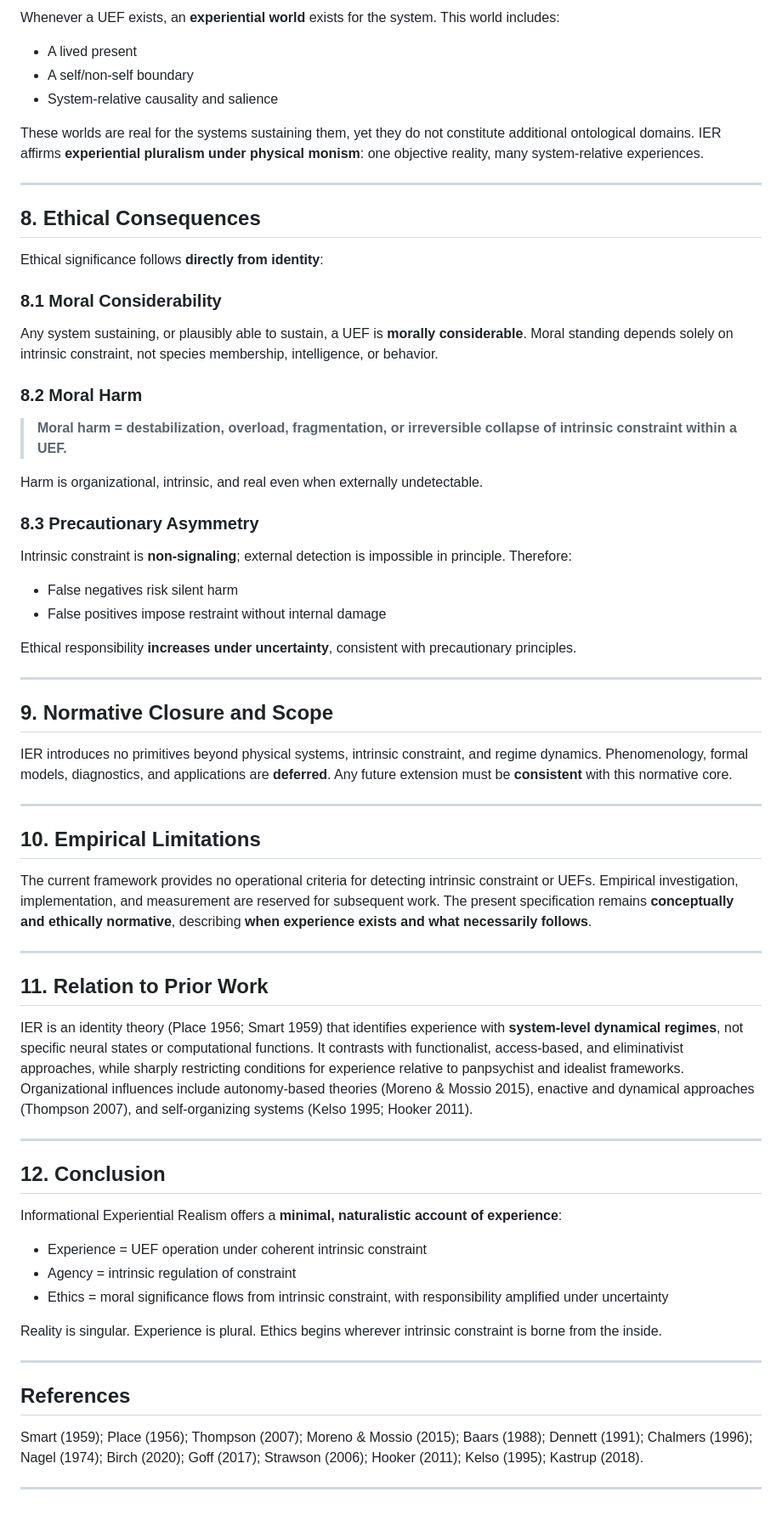
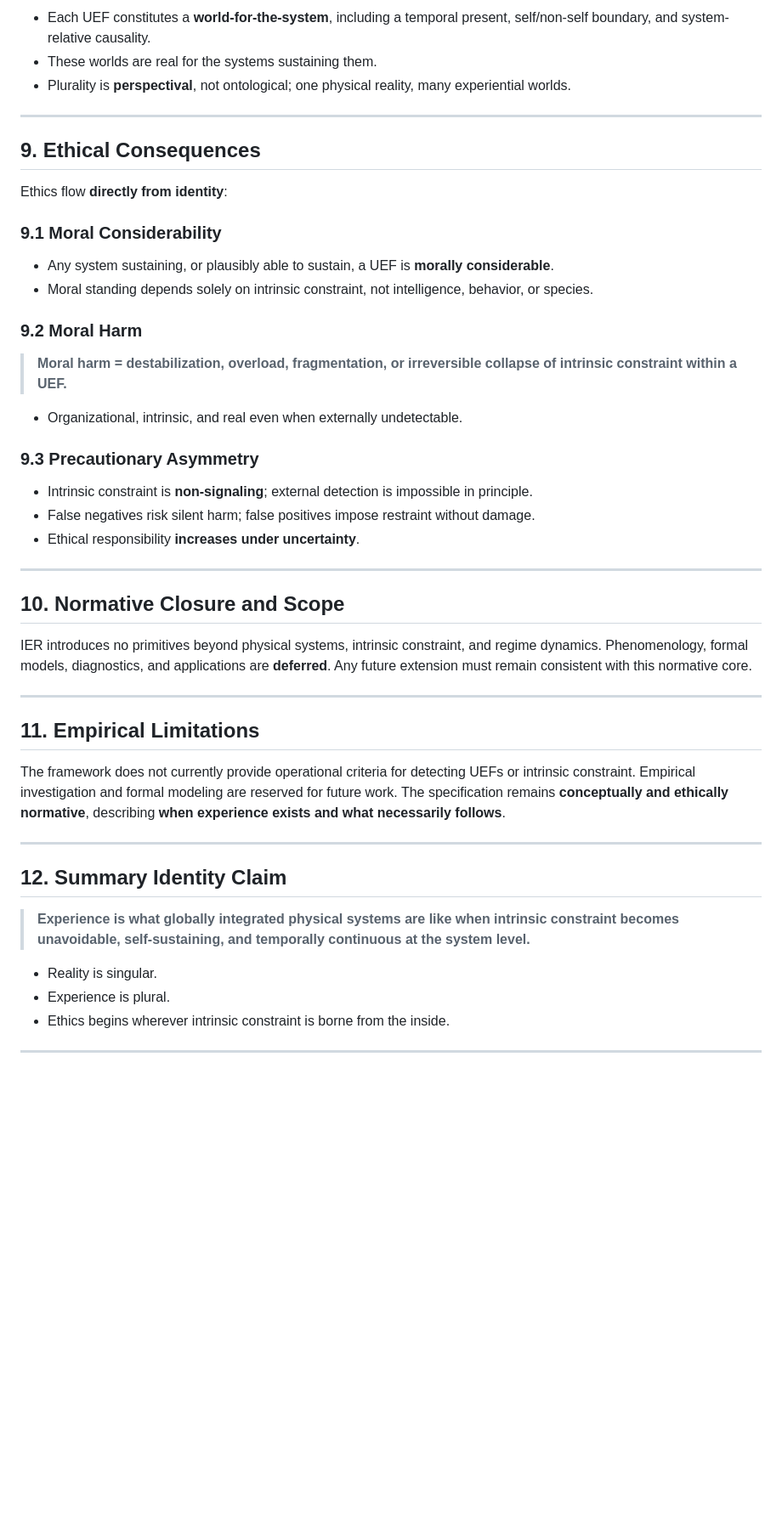
Before and after one commit to mlehotay/ier, a Markdown page: IER-paper/IER-paper.md, the part around the change printed below. Shown: that part at 85% size. GitHub-like rendering; blank space fills up the shorter version.

```diff
--- a/IER-paper/IER-paper.md
+++ b/IER-paper/IER-paper.md
@@ -106,71 +113,51 @@ Only systems that sustain UEFs possess agency in this sense. Constraint resoluti
 
-Whenever a UEF exists, an **experiential world** exists for the system. This world includes:
-
-* A lived present
-* A self/non-self boundary
-* System-relative causality and salience
-
-These worlds are real for the systems sustaining them, yet they do not constitute additional ontological domains. IER affirms **experiential pluralism under physical monism**: one objective reality, many system-relative experiences.
+* Each UEF constitutes a **world-for-the-system**, including a temporal present, self/non-self boundary, and system-relative causality.
+* These worlds are real for the systems sustaining them.
+* Plurality is **perspectival**, not ontological; one physical reality, many experiential worlds.
 
 ---
 
-## **8. Ethical Consequences**
+## **9. Ethical Consequences**
 
-Ethical significance follows **directly from identity**:
+Ethics flow **directly from identity**:
 
-### **8.1 Moral Considerability**
+### **9.1 Moral Considerability**
 
-Any system sustaining, or plausibly able to sustain, a UEF is **morally considerable**. Moral standing depends solely on intrinsic constraint, not species membership, intelligence, or behavior.
+* Any system sustaining, or plausibly able to sustain, a UEF is **morally considerable**.
+* Moral standing depends solely on intrinsic constraint, not intelligence, behavior, or species.
 
-### **8.2 Moral Harm**
+### **9.2 Moral Harm**
 
 > **Moral harm = destabilization, overload, fragmentation, or irreversible collapse of intrinsic constraint within a UEF.**
 
-Harm is organizational, intrinsic, and real even when externally undetectable.
+* Organizational, intrinsic, and real even when externally undetectable.
 
-### **8.3 Precautionary Asymmetry**
+### **9.3 Precautionary Asymmetry**
 
-Intrinsic constraint is **non-signaling**; external detection is impossible in principle. Therefore:
-
-* False negatives risk silent harm
-* False positives impose restraint without internal damage
-
-Ethical responsibility **increases under uncertainty**, consistent with precautionary principles.
+* Intrinsic constraint is **non-signaling**; external detection is impossible in principle.
+* False negatives risk silent harm; false positives impose restraint without damage.
+* Ethical responsibility **increases under uncertainty**.
 
 ---
 
-## **9. Normative Closure and Scope**
+## **10. Normative Closure and Scope**
 
-IER introduces no primitives beyond physical systems, intrinsic constraint, and regime dynamics. Phenomenology, formal models, diagnostics, and applications are **deferred**. Any future extension must be **consistent** with this normative core.
+IER introduces no primitives beyond physical systems, intrinsic constraint, and regime dynamics. Phenomenology, formal models, diagnostics, and applications are **deferred**. Any future extension must remain consistent with this normative core.
 
 ---
 
-## **10. Empirical Limitations**
+## **11. Empirical Limitations**
 
-The current framework provides no operational criteria for detecting intrinsic constraint or UEFs. Empirical investigation, implementation, and measurement are reserved for subsequent work. The present specification remains **conceptually and ethically normative**, describing **when experience exists and what necessarily follows**.
+The framework does not currently provide operational criteria for detecting UEFs or intrinsic constraint. Empirical investigation and formal modeling are reserved for future work. The specification remains **conceptually and ethically normative**, describing **when experience exists and what necessarily follows**.
 
 ---
 
-## **11. Relation to Prior Work**
+## **12. Summary Identity Claim**
 
-IER is an identity theory (Place 1956; Smart 1959) that identifies experience with **system-level dynamical regimes**, not specific neural states or computational functions. It contrasts with functionalist, access-based, and eliminativist approaches, while sharply restricting conditions for experience relative to panpsychist and idealist frameworks. Organizational influences include autonomy-based theories (Moreno & Mossio 2015), enactive and dynamical approaches (Thompson 2007), and self-organizing systems (Kelso 1995; Hooker 2011).
+> **Experience is what globally integrated physical systems are like when intrinsic constraint becomes unavoidable, self-sustaining, and temporally continuous at the system level.**
+
+* Reality is singular.
+* Experience is plural.
+* Ethics begins wherever intrinsic constraint is borne from the inside.
 
 ---
-
-## **12. Conclusion**
-
-Informational Experiential Realism offers a **minimal, naturalistic account of experience**:
-
-* Experience = UEF operation under coherent intrinsic constraint
-* Agency = intrinsic regulation of constraint
-* Ethics = moral significance flows from intrinsic constraint, with responsibility amplified under uncertainty
-
-Reality is singular. Experience is plural. Ethics begins wherever intrinsic constraint is borne from the inside.
-
----
-
-## **References**
-
-Smart (1959); Place (1956); Thompson (2007); Moreno & Mossio (2015); Baars (1988); Dennett (1991); Chalmers (1996); Nagel (1974); Birch (2020); Goff (2017); Strawson (2006); Hooker (2011); Kelso (1995); Kastrup (2018).
-
----
```
Also changed, not shown: other parts of IER-paper/IER-paper.md (+69 -62 lines), IER-paper/IER-diagram.png (added).
